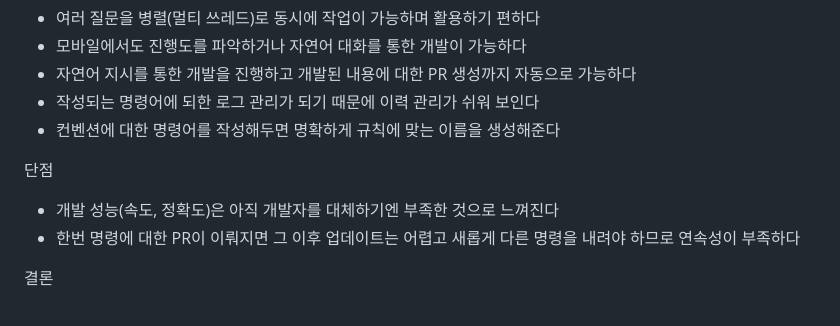
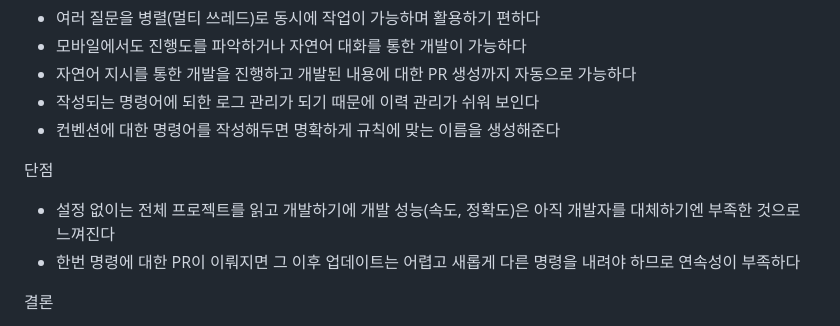
Before and after one commit to chungchung234/cover_letter, a Markdown page: README.md, the part around the change. GitHub-like rendering.

```diff
--- a/README.md
+++ b/README.md
@@ -22,7 +22,7 @@ AI role
 - 컨벤션에 대한 명령어를 작성해두면 명확하게 규칙에 맞는 이름을 생성해준다
 
 단점
-- 개발 성능(속도, 정확도)은 아직 개발자를 대체하기엔 부족한 것으로 느껴진다
+- 설정 없이는 전체 프로젝트를 읽고 개발하기에 개발 성능(속도, 정확도)은 아직 개발자를 대체하기엔 부족한 것으로 느껴진다
 - 한번 명령에 대한 PR이 이뤄지면 그 이후 업데이트는 어렵고 새롭게 다른 명령을 내려야 하므로 연속성이 부족하다
 
 결론
```
